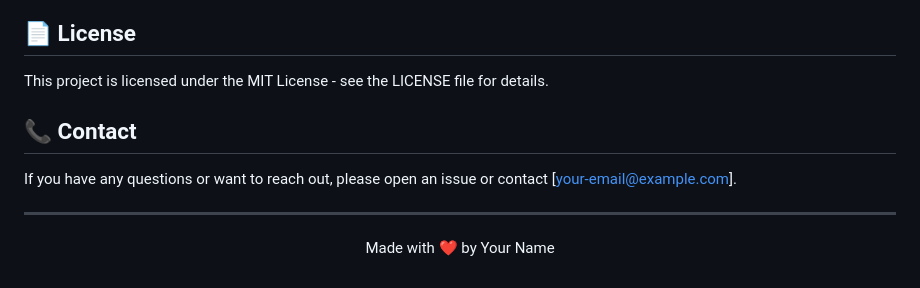
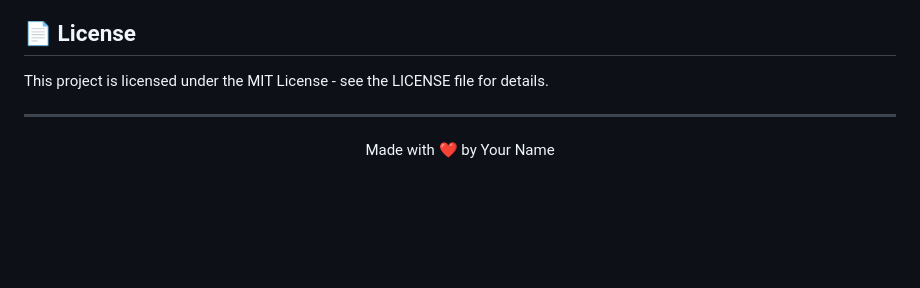
Before and after one commit to menuka400/MathSketch, a Markdown page: README.md, the part around the change. GitHub-like rendering; blank space fills up the shorter version.

```diff
--- a/README.md
+++ b/README.md
@@ -116,10 +116,6 @@ Contributions are welcome! Please feel free to submit a Pull Request.
 
 This project is licensed under the MIT License - see the LICENSE file for details.
 
-## 📞 Contact
-
-If you have any questions or want to reach out, please open an issue or contact [your-email@example.com].
-
 ---
 
 <p align="center">
```
